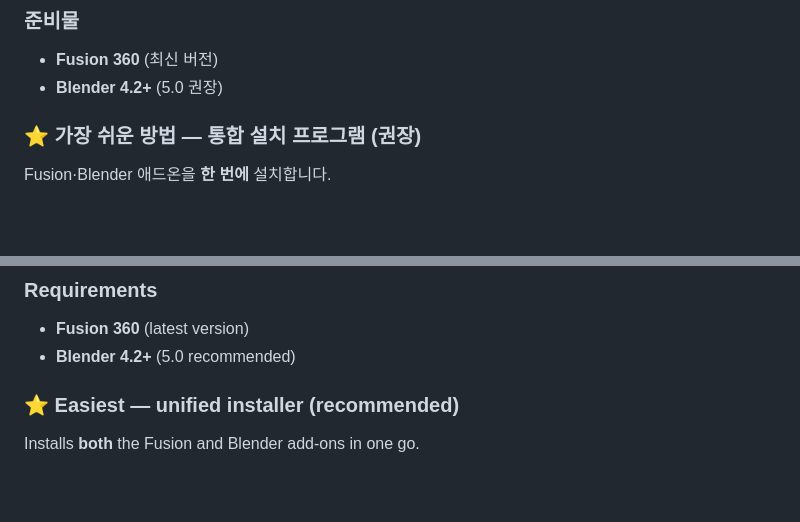
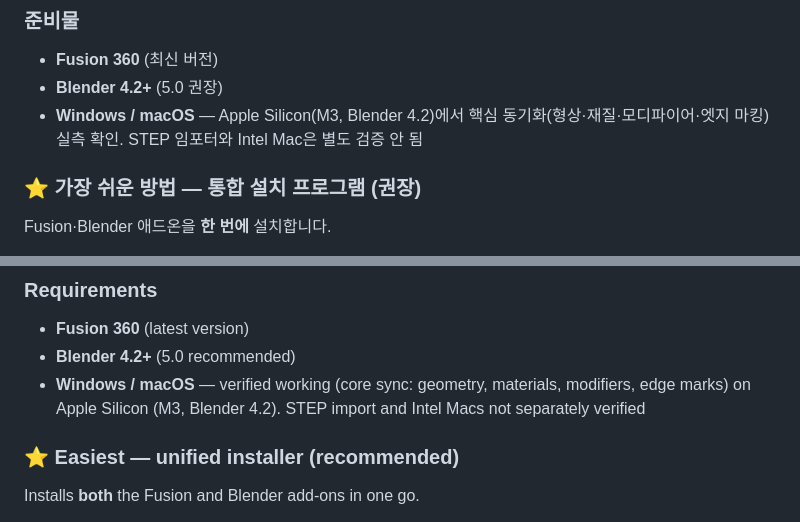
Before and after one commit to inspace9018/fusion-to-blender-bridge, a Markdown page: README.md, 2 parts joined by grey strips. Rendered like a GitHub page; blank space fills up the shorter version.

Commit message:
docs: confirm macOS support (Apple Silicon), update requirements

```diff
--- a/README.md
+++ b/README.md
@@ -88,6 +88,7 @@ Fusion에서 모델을 수정하고 Blender에서 **Sync** 한 번 누르면,
 
 - **Fusion 360** (최신 버전)
 - **Blender 4.2+** (5.0 권장)
+- **Windows / macOS** — Apple Silicon(M3, Blender 4.2)에서 핵심 동기화(형상·재질·모디파이어·엣지 마킹) 실측 확인. STEP 임포터와 Intel Mac은 별도 검증 안 됨
 
 ### ⭐ 가장 쉬운 방법 — 통합 설치 프로그램 (권장)
 
@@ -289,6 +290,7 @@ Edit your model in Fusion, hit **Sync** in Blender. The geometry updates. Your M
 
 - **Fusion 360** (latest version)
 - **Blender 4.2+** (5.0 recommended)
+- **Windows / macOS** — verified working (core sync: geometry, materials, modifiers, edge marks) on Apple Silicon (M3, Blender 4.2). STEP import and Intel Macs not separately verified
 
 ### ⭐ Easiest — unified installer (recommended)
 
```
